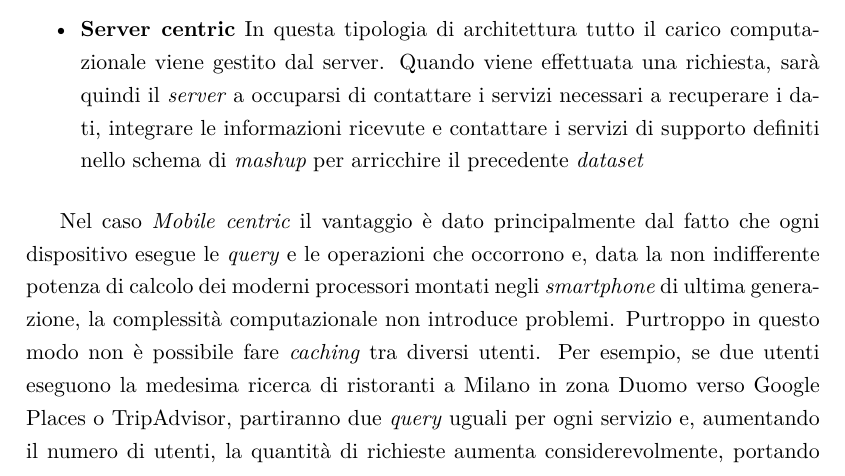
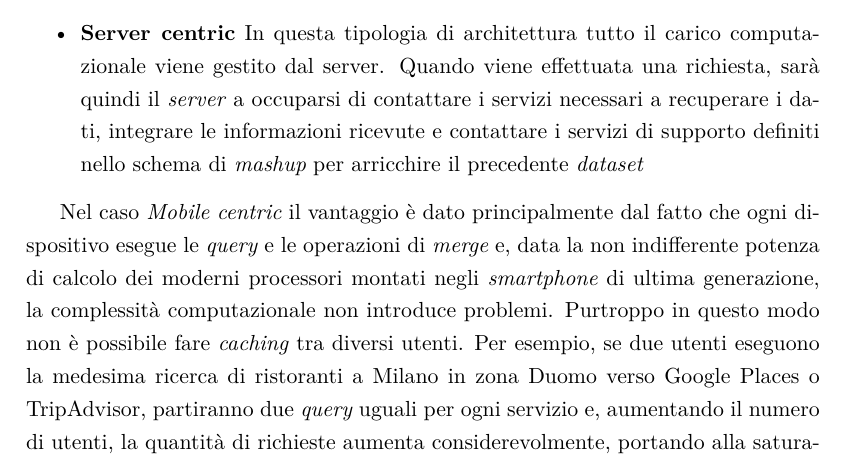
Before and after one commit to stefanogianelli/tesi-camus, a LaTeX thesis (tesi.tex, which reads 3-metodologia-camus/metodologia-camus.tex): part of page 62 of 171, cut so that both start at the same text. Compiled offline with XeLaTeX.

Commit message:
correzione frase in 3

```diff
--- a/3-metodologia-camus/metodologia-camus.tex
+++ b/3-metodologia-camus/metodologia-camus.tex
@@ -20,7 +20,7 @@ Per quanto riguarda l'interrogazione dei servizi sono state valutate due possibi
 	In questa tipologia di architettura tutto il carico computazionale viene gestito dal server. Quando viene effettuata una richiesta, sarà quindi il \emph{server} a occuparsi di contattare i servizi necessari a recuperare i dati, integrare le informazioni ricevute e contattare i servizi di supporto definiti nello schema di \emph{mashup} per arricchire il precedente \emph{dataset}
 \end{itemize}
 
-Nel caso \emph{Mobile centric} il vantaggio è dato principalmente dal fatto che ogni dispositivo esegue le \emph{query} e le operazioni che occorrono e, data la non indifferente potenza di calcolo dei moderni processori montati negli \emph{smartphone} di ultima generazione, la complessità computazionale non introduce problemi.
+Nel caso \emph{Mobile centric} il vantaggio è dato principalmente dal fatto che ogni dispositivo esegue le \emph{query} e le operazioni di \emph{merge} e, data la non indifferente potenza di calcolo dei moderni processori montati negli \emph{smartphone} di ultima generazione, la complessità computazionale non introduce problemi.
 Purtroppo in questo modo non è possibile fare \emph{caching} tra diversi utenti. Per esempio, se due utenti eseguono la medesima ricerca di ristoranti a Milano in zona Duomo verso Google Places o TripAdvisor, partiranno due \emph{query} uguali per ogni servizio e, aumentando il numero di utenti, la quantità di richieste aumenta considerevolmente, portando alla saturazione le \emph{API key} con un numero limitato di richieste (es.: le API di Google). Inoltre il fatto di eseguire \emph{query} verso i servizi esterni comporta un aumento del consumo energetico del \emph{device}, non solo per la quantità di dati che le interfacce di rete devono gestire, ma anche per la necessità di eseguire le operazioni sui dati di \emph{Merge} e \emph{Union}, definite nella Sezione \ref{sec:mashup-operations}.
 Esiste anche un problema legato alla sincronizzazione dei descrittori dei servizi: nel caso in cui ne vengano aggiunti di nuovi o modificati alcuni già esistenti, si rende necessario un aggiornamento su tutte le applicazioni che utilizzano i descrittori coinvolti dalle modifiche.
 
```
